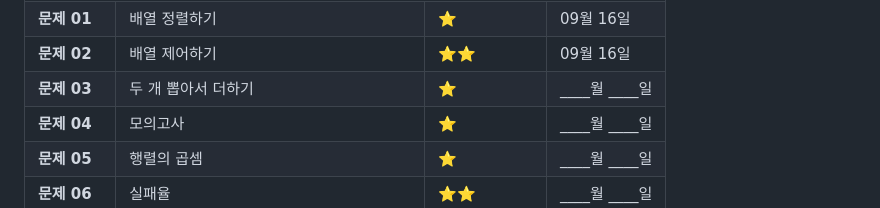
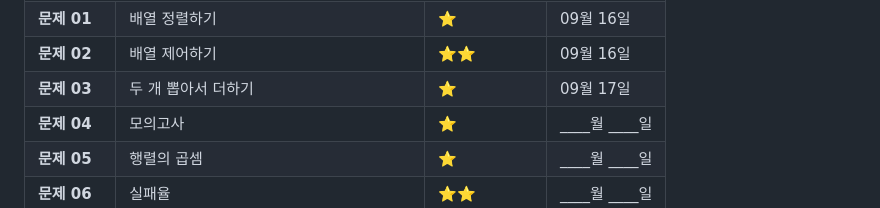
Before and after one commit to spdhsrnvl123/Algorithm, a Markdown page: README.md, the part around the change. Drawn GitHub-style.

```diff
--- a/README.md
+++ b/README.md
@@ -43,7 +43,7 @@
 <td><strong>문제 03</strong></td>
 <td>두 개 뽑아서 더하기</td>
 <td>⭐</td>
-<td>____월 ____일</td>
+<td>09월 17일</td>
 </tr>
 <tr>
 <td><strong>문제 04</strong></td>
```
